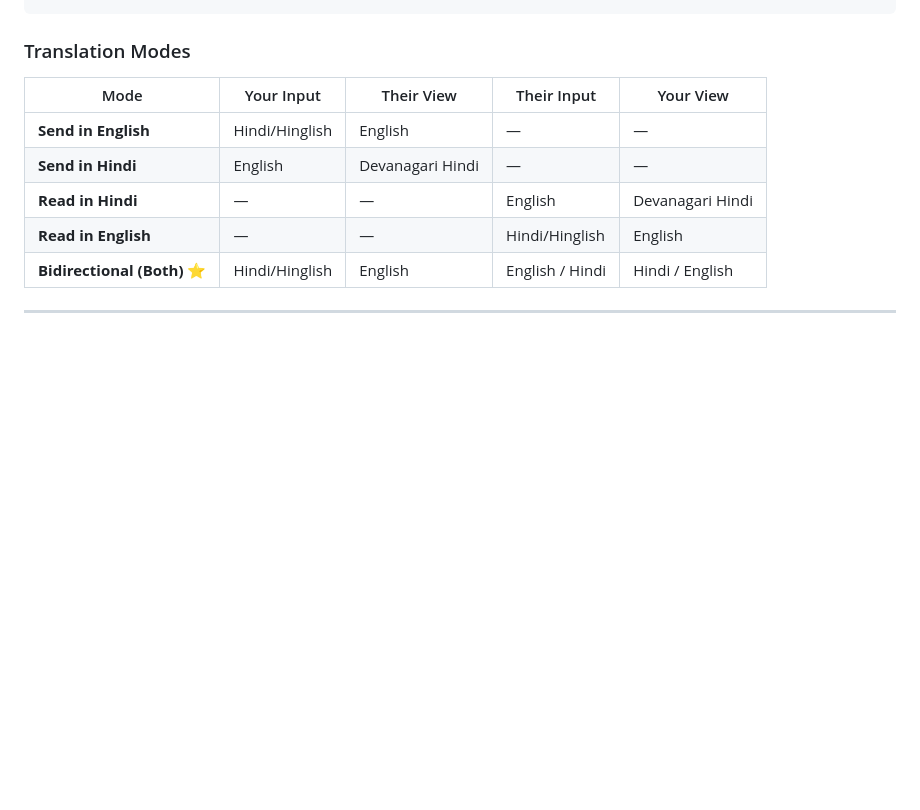
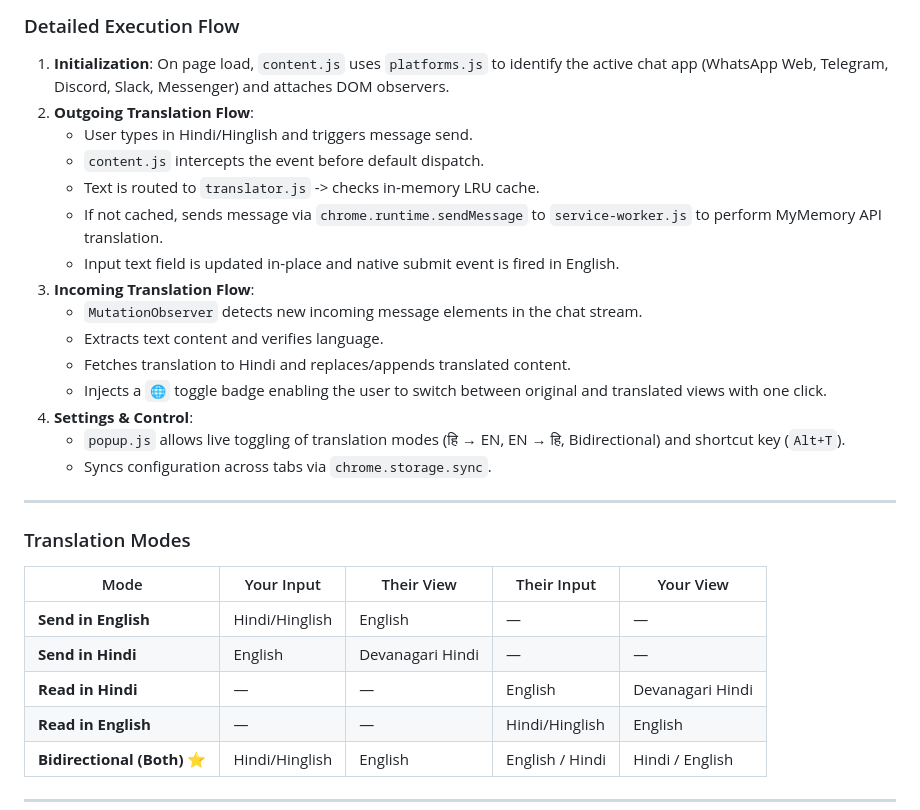
Before and after one commit to SINGH0883/TransNova, a Markdown page: README.md, the part around one of its changes. GitHub-like rendering; blank space fills up the shorter version.

Commit message:
docs: add Application Workflow Chart to README.md

```diff
--- a/README.md
+++ b/README.md
@@ -42,3 +78,22 @@ Sender writes English ──► TransNova translates ──► You read in Hindi
+### Detailed Execution Flow
+
+1. **Initialization**: On page load, `content.js` uses `platforms.js` to identify the active chat app (WhatsApp Web, Telegram, Discord, Slack, Messenger) and attaches DOM observers.
+2. **Outgoing Translation Flow**:
+   - User types in Hindi/Hinglish and triggers message send.
+   - `content.js` intercepts the event before default dispatch.
+   - Text is routed to `translator.js` -> checks in-memory LRU cache.
+   - If not cached, sends message via `chrome.runtime.sendMessage` to `service-worker.js` to perform MyMemory API translation.
+   - Input text field is updated in-place and native submit event is fired in English.
+3. **Incoming Translation Flow**:
+   - `MutationObserver` detects new incoming message elements in the chat stream.
+   - Extracts text content and verifies language.
+   - Fetches translation to Hindi and replaces/appends translated content.
+   - Injects a `🌐` toggle badge enabling the user to switch between original and translated views with one click.
+4. **Settings & Control**:
+   - `popup.js` allows live toggling of translation modes (हि → EN, EN → हि, Bidirectional) and shortcut key (`Alt+T`).
+   - Syncs configuration across tabs via `chrome.storage.sync`.
+
+---
 
 ### Translation Modes
 
```
Also changed, not shown: other parts of README.md (+36 -0 lines).
